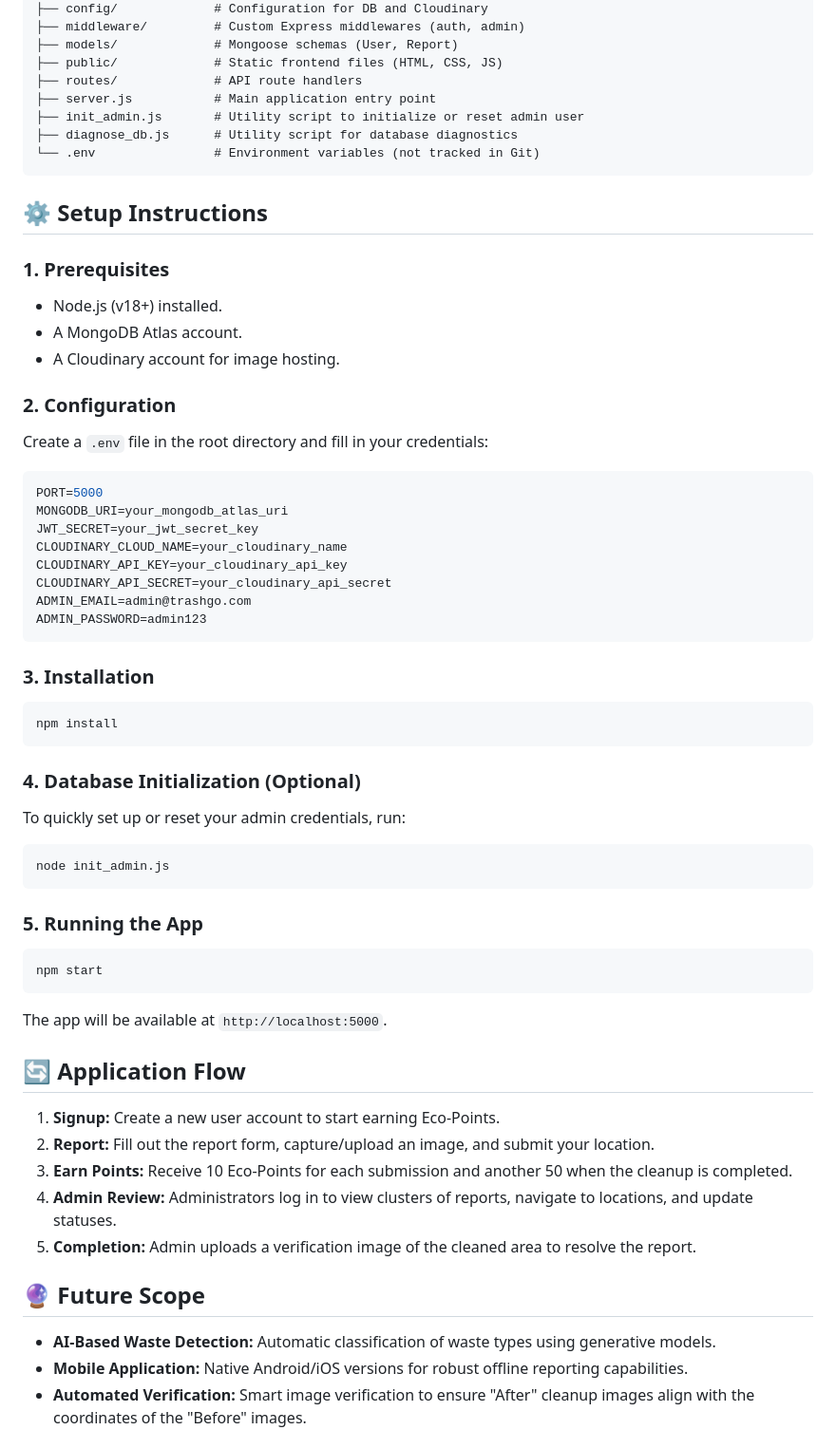
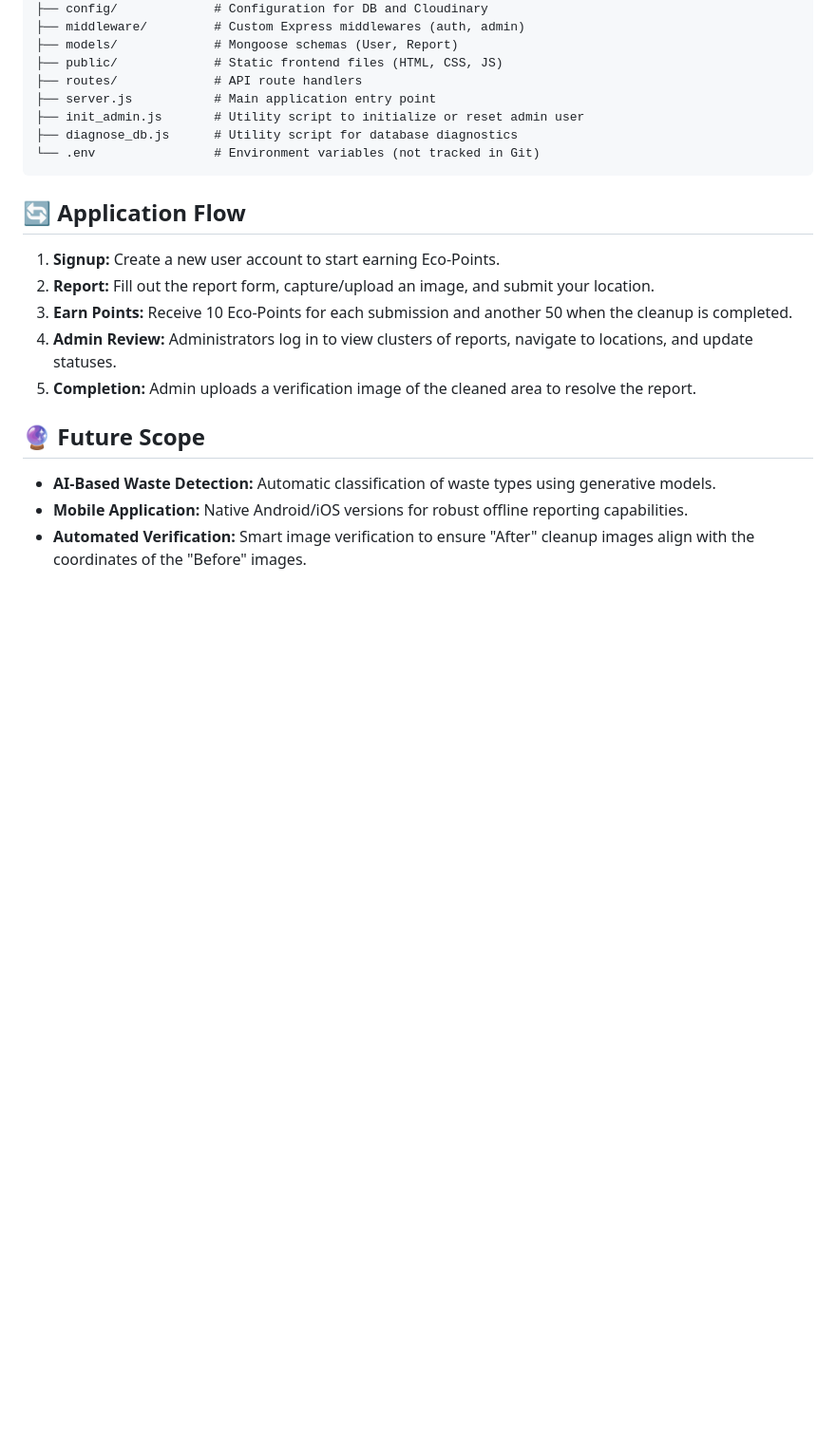
Before and after one commit to Neel7738/Trash-Go, a Markdown page: README.md, the part around the change. Shown at 95% size. GitHub-like rendering; blank space fills up the shorter version.

Commit message:
Remove setup instructions from README
Removed setup instructions and configuration details from README.

````diff
--- a/README.md
+++ b/README.md
@@ -36,43 +36,6 @@ TrashGo is a full-stack civic-tech platform that connects citizens with governme
 └── .env                # Environment variables (not tracked in Git)
 ```
 
-## ⚙️ Setup Instructions
-
-### 1. Prerequisites
-- Node.js (v18+) installed.
-- A MongoDB Atlas account.
-- A Cloudinary account for image hosting.
-
-### 2. Configuration
-Create a `.env` file in the root directory and fill in your credentials:
-
-```env
-PORT=5000
-MONGODB_URI=your_mongodb_atlas_uri
-JWT_SECRET=your_jwt_secret_key
-CLOUDINARY_CLOUD_NAME=your_cloudinary_name
-CLOUDINARY_API_KEY=your_cloudinary_api_key
-CLOUDINARY_API_SECRET=your_cloudinary_api_secret
-ADMIN_EMAIL=admin@trashgo.com
-ADMIN_PASSWORD=admin123
-```
-
-### 3. Installation
-```bash
-npm install
-```
-
-### 4. Database Initialization (Optional)
-To quickly set up or reset your admin credentials, run:
-```bash
-node init_admin.js
-```
-
-### 5. Running the App
-```bash
-npm start
-```
-The app will be available at `http://localhost:5000`.
 
 ## 🔄 Application Flow
 
````
